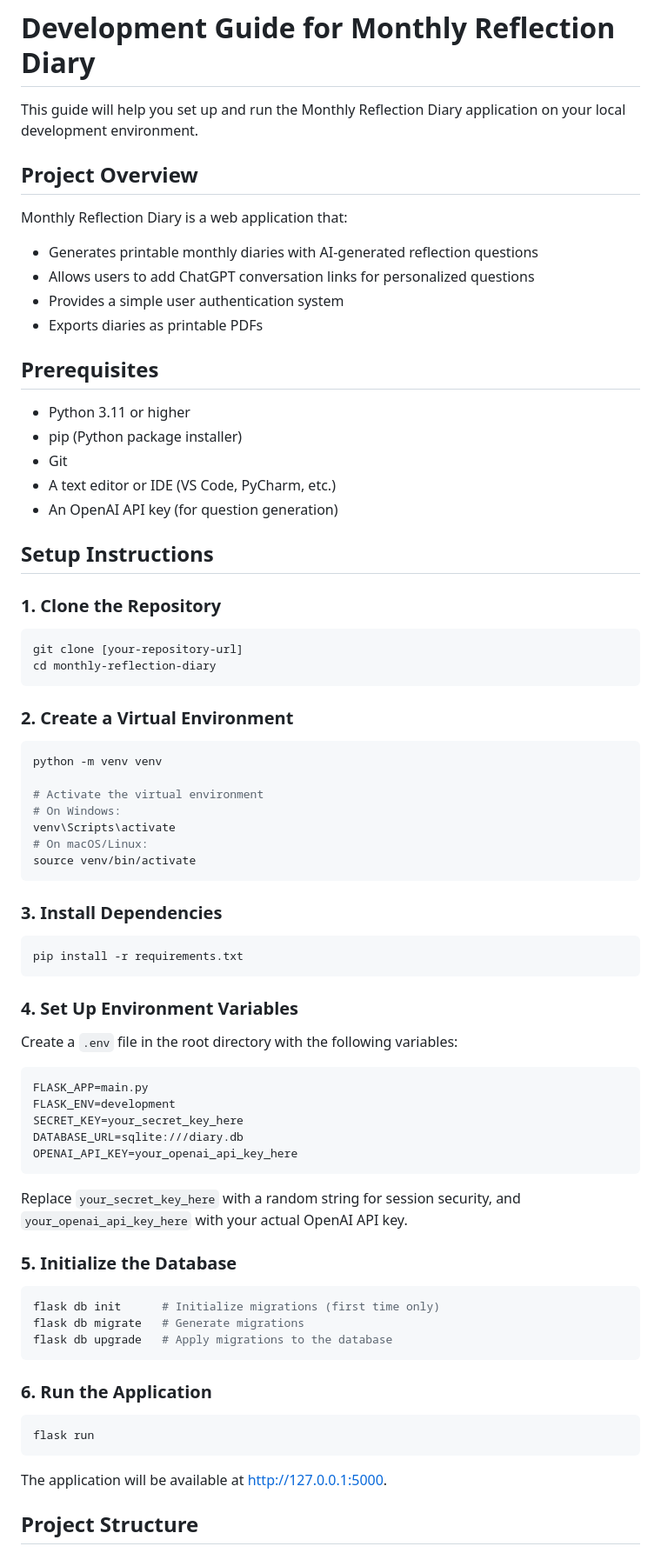
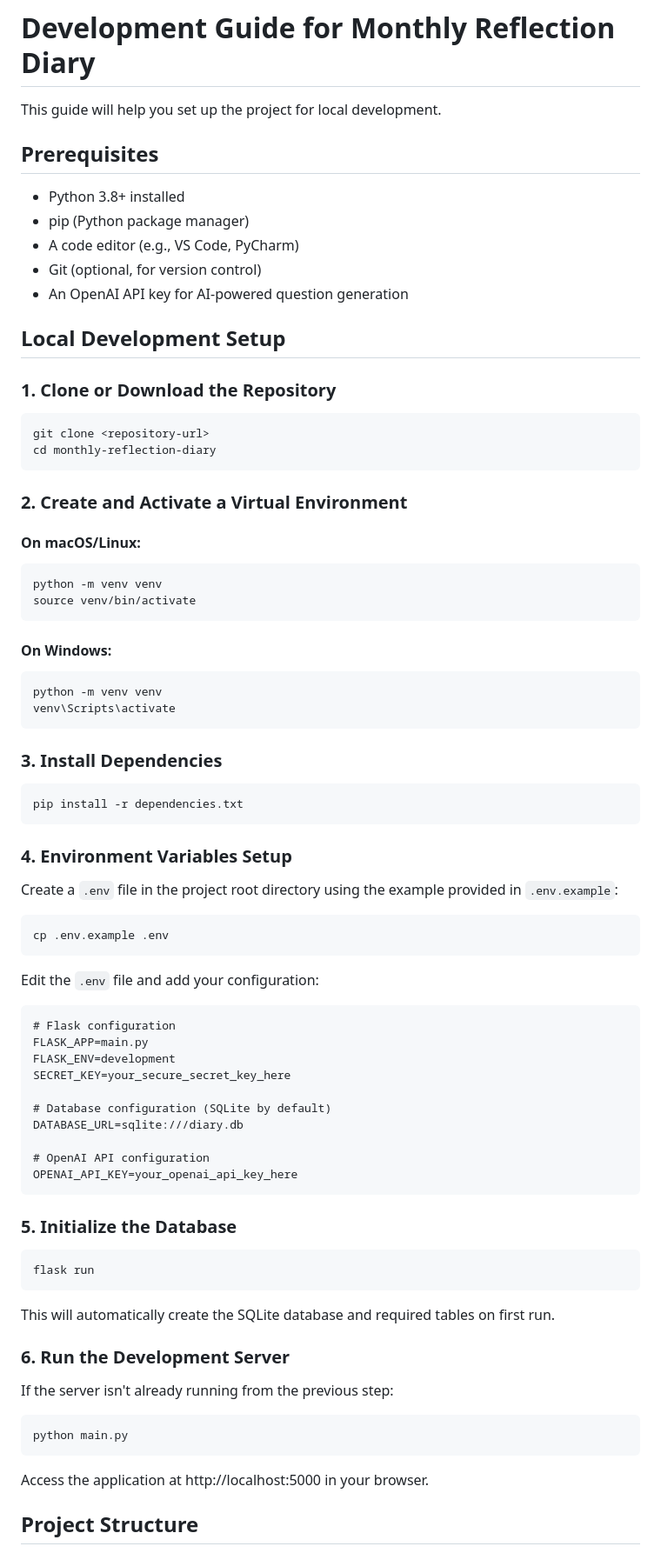
Before and after one commit to giacomo-folli/PersonalDiaryGen, a Markdown page: DEVELOPMENT.md, the part around one of its changes. Shown at 87% size. Drawn GitHub-style.

````diff
--- a/DEVELOPMENT.md
+++ b/DEVELOPMENT.md
@@ -1,79 +1,84 @@
 # Development Guide for Monthly Reflection Diary
 
-This guide will help you set up and run the Monthly Reflection Diary application on your local development environment.
-
-## Project Overview
-
-Monthly Reflection Diary is a web application that:
-- Generates printable monthly diaries with AI-generated reflection questions
-- Allows users to add ChatGPT conversation links for personalized questions
-- Provides a simple user authentication system
-- Exports diaries as printable PDFs
+This guide will help you set up the project for local development.
 
 ## Prerequisites
 
-- Python 3.11 or higher
-- pip (Python package installer)
-- Git
-- A text editor or IDE (VS Code, PyCharm, etc.)
-- An OpenAI API key (for question generation)
+- Python 3.8+ installed
+- pip (Python package manager)
+- A code editor (e.g., VS Code, PyCharm)
+- Git (optional, for version control)
+- An OpenAI API key for AI-powered question generation
 
-## Setup Instructions
+## Local Development Setup
 
-### 1. Clone the Repository
+### 1. Clone or Download the Repository
 
 ```bash
-git clone [your-repository-url]
+git clone <repository-url>
 cd monthly-reflection-diary
 ```
 
-### 2. Create a Virtual Environment
+### 2. Create and Activate a Virtual Environment
 
+#### On macOS/Linux:
 ```bash
 python -m venv venv
+source venv/bin/activate
+```
 
-# Activate the virtual environment
-# On Windows:
+#### On Windows:
+```bash
+python -m venv venv
 venv\Scripts\activate
-# On macOS/Linux:
-source venv/bin/activate
 ```
 
 ### 3. Install Dependencies
 
 ```bash
-pip install -r requirements.txt
+pip install -r dependencies.txt
 ```
 
-### 4. Set Up Environment Variables
+### 4. Environment Variables Setup
 
-Create a `.env` file in the root directory with the following variables:
+Create a `.env` file in the project root directory using the example provided in `.env.example`:
+
+```bash
+cp .env.example .env
+```
+
+Edit the `.env` file and add your configuration:
 
 ```
+# Flask configuration
 FLASK_APP=main.py
 FLASK_ENV=development
-SECRET_KEY=your_secret_key_here
+SECRET_KEY=your_secure_secret_key_here
+
+# Database configuration (SQLite by default)
 DATABASE_URL=sqlite:///diary.db
+
+# OpenAI API configuration
 OPENAI_API_KEY=your_openai_api_key_here
 ```
 
-Replace `your_secret_key_here` with a random string for session security, and `your_openai_api_key_here` with your actual OpenAI API key.
-
 ### 5. Initialize the Database
-
-```bash
-flask db init      # Initialize migrations (first time only)
-flask db migrate   # Generate migrations
-flask db upgrade   # Apply migrations to the database
-```
-
-### 6. Run the Application
 
 ```bash
 flask run
 ```
 
-The application will be available at [http://127.0.0.1:5000](http://127.0.0.1:5000).
+This will automatically create the SQLite database and required tables on first run.
+
+### 6. Run the Development Server
+
+If the server isn't already running from the previous step:
+
+```bash
+python main.py
+```
+
+Access the application at http://localhost:5000 in your browser.
 
 ## Project Structure
 
````
Also changed, not shown: other parts of DEVELOPMENT.md (+76 -68 lines).
